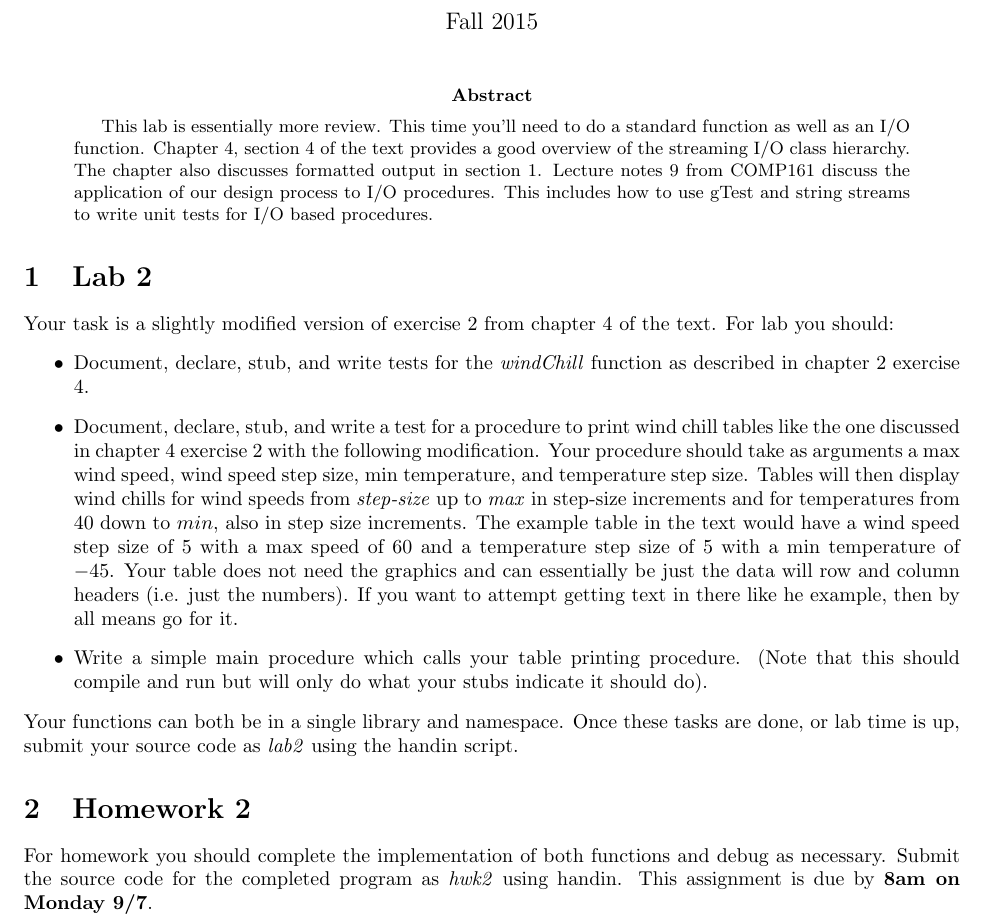
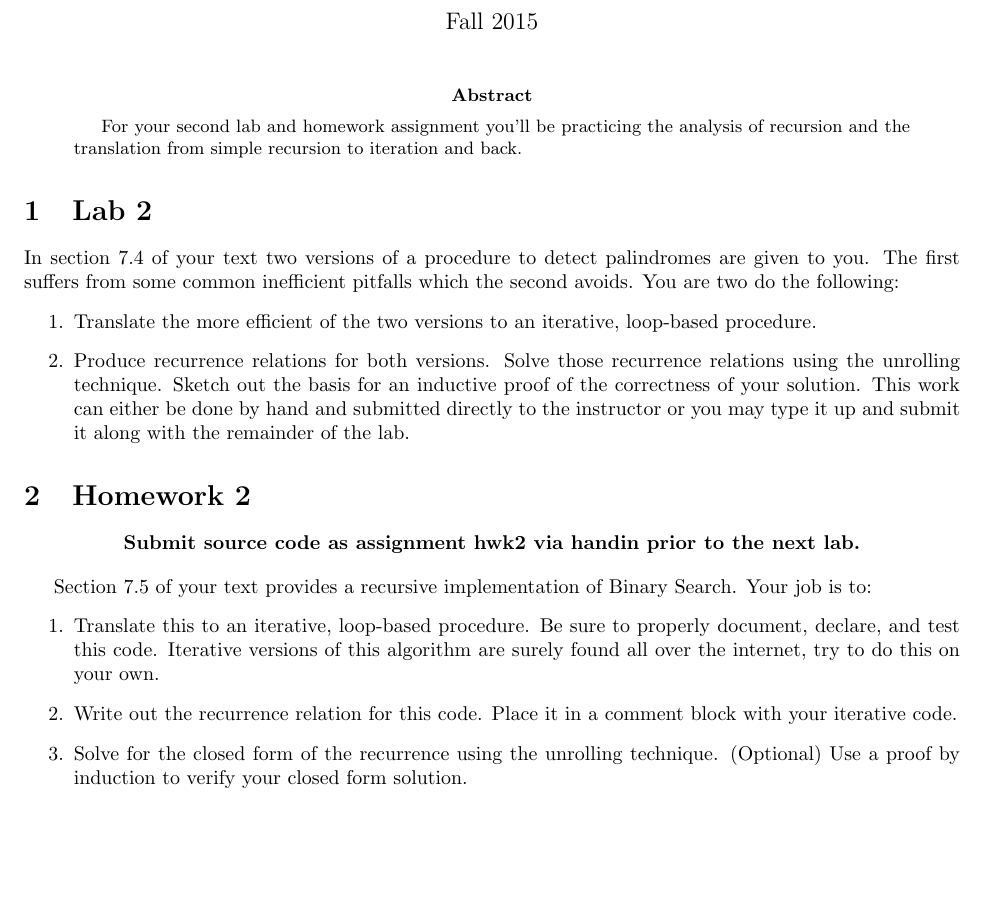
Before and after one commit to jlmayfield/MC-COMP220, a LaTeX paper (labHwk/comp220-lab2.tex): part of the page, cut so that both start at the same text, the shorter picture padded with empty space. Compiled offline with pdfLaTeX.

Commit message:
lab2 update

```diff
--- a/labHwk/comp220-lab2.tex
+++ b/labHwk/comp220-lab2.tex
@@ -7,7 +7,7 @@
 \setlength{\textwidth}{6.5in} \setlength{\oddsidemargin}{0in}
 \setlength{\evensidemargin}{0in}
 
-\title{COMP220 - Lab 2 \& Homework 2}
+\title{COMP220 --- Lab 2 \& Homework 2}
 \author{ }
 \date{Fall 2015}
 
@@ -15,23 +15,29 @@
 \maketitle
 
 \begin{abstract}
-This lab is essentially more review. This time you'll need to do a standard function as well as an I/O function. Chapter 4, section 4 of the text provides a good overview of the streaming I/O class hierarchy. The chapter also discusses formatted output in section 1. Lecture notes 9 from COMP161 discuss the application of our design process to I/O procedures.  This includes how to use gTest and string streams to write unit tests for I/O based procedures.
+  For your second lab and homework assignment you'll be practicing the analysis of recursion and the translation from simple recursion to iteration and back.
 \end{abstract}
 
 \section{Lab 2}
 
-Your task is a slightly modified version of exercise 2 from chapter 4 of the text. For lab you should:
-\begin{itemize}
-\item Document, declare, stub, and write tests for the \textit{windChill} function as described in chapter 2 exercise 4.
+In section 7.4 of your text two versions of a procedure to detect palindromes are given to you. The first suffers from some common inefficient pitfalls which the second avoids.  You are two do the following:
+\begin{enumerate}
+  \item Translate the more efficient of the two versions to an iterative, loop-based procedure.
+  \item Produce recurrence relations for both versions. Solve those recurrence relations using the unrolling technique. Sketch out the basis for an inductive proof of the correctness of your solution. This work can either be done by hand and submitted directly to the instructor or you may type it up and submit it along with the remainder of the lab.
 
-\item Document, declare, stub, and write a test for a procedure to print wind chill tables like the one discussed in chapter 4 exercise 2 with the following modification. Your procedure should take as arguments a max wind speed, wind speed step size, min temperature, and temperature step size. Tables will then display wind chills for wind speeds from \textit{step-size} up to \textit{max} in step-size increments and for temperatures from $40$ down to $min$, also in step size increments. The example table in the text would have a wind speed step size of $5$ with a max speed of $60$ and a temperature step size of $5$ with a min temperature of $-45$. Your table does not need the graphics and can essentially be just the data will row and column headers (i.e. just the numbers). If you want to attempt getting text in there like he example, then by all means go for it.
-
-\item Write a simple main procedure which calls your table printing procedure. (Note that this should compile and run but will only do what your stubs indicate it should do).
-\end{itemize}
-Your functions can both be in a single library and namespace. Once these tasks are done, or lab time is up, submit your source code as \textit{lab2} using the handin script.
+\end{enumerate}
 
 \section{Homework 2}
 
-For homework you should complete the implementation of both functions and debug as necessary. Submit the source code for the completed program as \textit{hwk2} using handin. This assignment is due by \textbf{8am on Monday 9/7}.
+\begin{center}
+  \textbf{Submit source code as assignment hwk2 via handin prior to the next lab.}
+\end{center}
+
+Section 7.5 of your text provides a recursive implementation of Binary Search. Your job is to:
+\begin{enumerate}
+  \item Translate this to an iterative, loop-based procedure. Be sure to properly document, declare, and test this code. Iterative versions of this algorithm are surely found all over the internet, try to do this on your own.
+  \item Write out the recurrence relation for this code. Place it in a comment block with your iterative code.
+  \item Solve for the closed form of the recurrence using the unrolling technique. (Optional) Use a proof by induction to verify your closed form solution.
+\end{enumerate}
 
 \end{document}
```
Also changed, not shown: labHwk/comp220-lab2.pdf.
